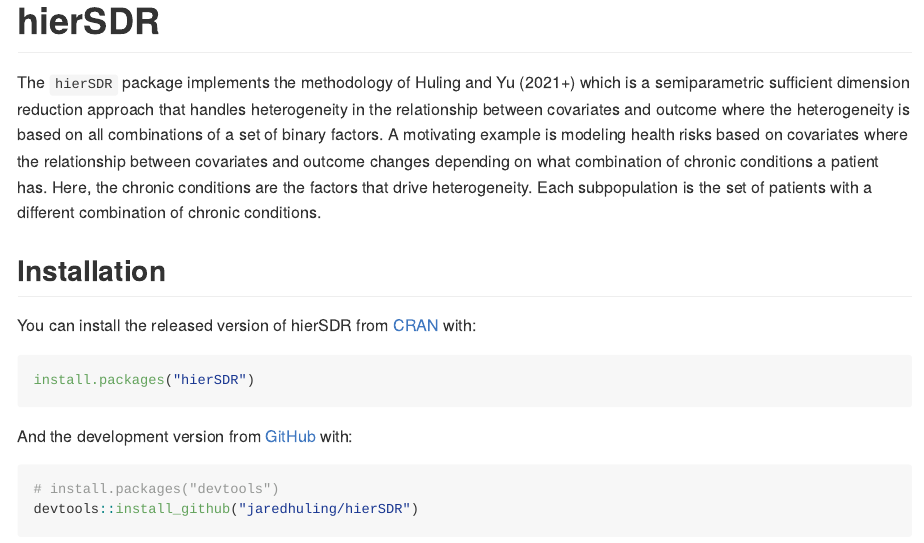
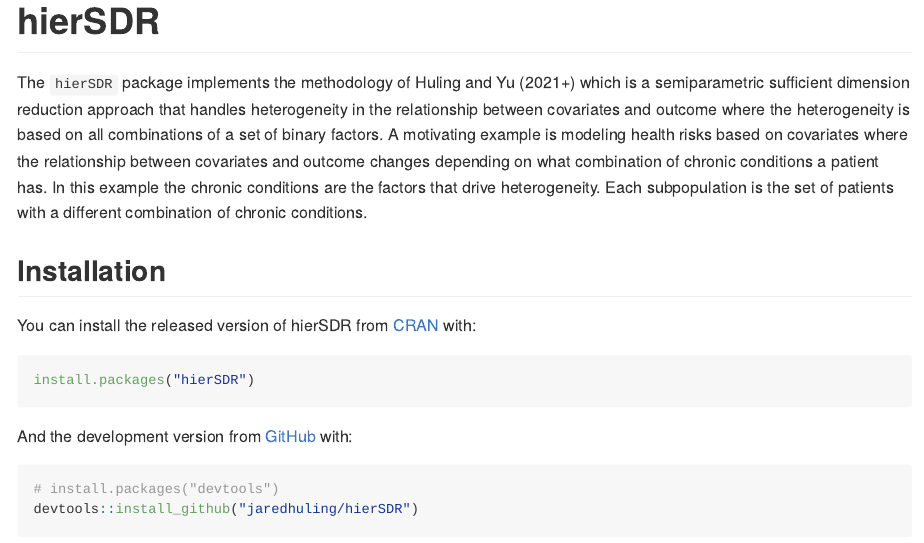
Before and after one commit to jaredhuling/hierSDR, an R Markdown document (README.Rmd): the page in a window 1100 px wide, from its top. The pictures show the output file README.md that the author committed with the source, drawn offline in the style of GitHub.

Commit message:
readme update

```diff
--- a/README.Rmd
+++ b/README.Rmd
@@ -19,7 +19,7 @@ knitr::opts_chunk$set(
 <!-- badges: start -->
 <!-- badges: end -->
 
-The `hierSDR` package implements the methodology of @huling21semiparametric which is a semiparametric sufficient dimension reduction approach that handles heterogeneity in the relationship between covariates and outcome where the heterogeneity is based on all combinations of a set of binary factors. A motivating example is modeling health risks based on covariates where the relationship between covariates and outcome changes depending on what combination of chronic conditions a patient has. Here, the chronic conditions are the factors that drive heterogeneity. Each subpopulation is the set of patients with a different combination of chronic conditions.
+The `hierSDR` package implements the methodology of @huling21semiparametric which is a semiparametric sufficient dimension reduction approach that handles heterogeneity in the relationship between covariates and outcome where the heterogeneity is based on all combinations of a set of binary factors. A motivating example is modeling health risks based on covariates where the relationship between covariates and outcome changes depending on what combination of chronic conditions a patient has. In this example the chronic conditions are the factors that drive heterogeneity. Each subpopulation is the set of patients with a different combination of chronic conditions.
 
 ## Installation
 
```
Also changed, not shown: README.md.
